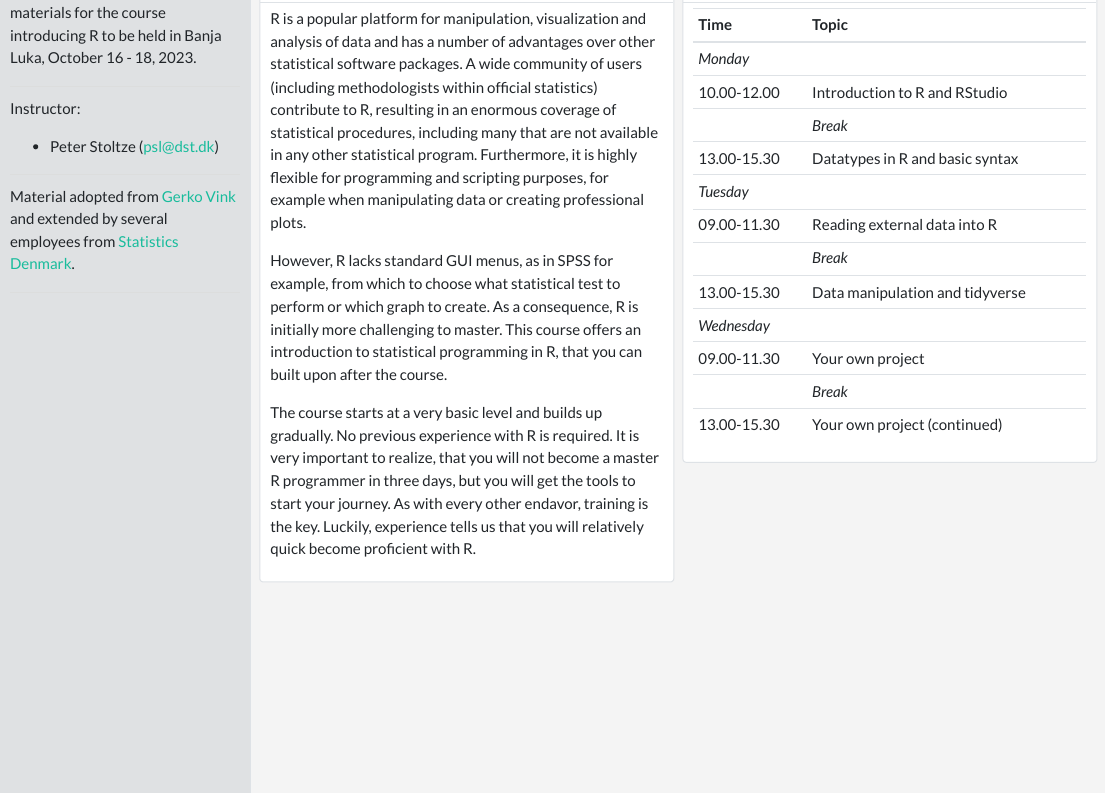
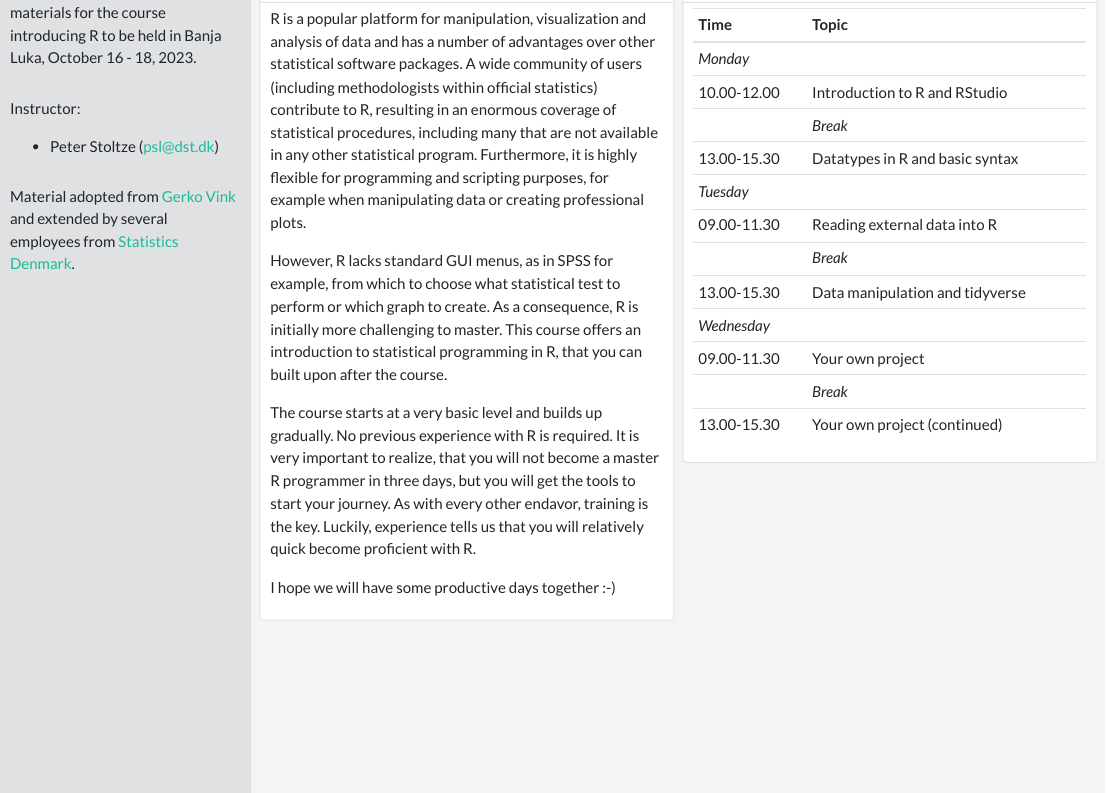
Before and after one commit to peterstoltze/R_BiH_2023, an R Markdown document (index.Rmd): the page in a window 1100 px wide, from 110 px down. The pictures show the output file index.html that the author committed with the source, opened offline.

Commit message:
Added a greeting

```diff
--- a/index.Rmd
+++ b/index.Rmd
@@ -36,6 +36,8 @@ R is a popular platform for manipulation, visualization and analysis of data and
 However, R lacks standard GUI menus, as in SPSS for example, from which to choose what statistical test to perform or which graph to create. As a consequence, R is initially more challenging to master. This course offers an introduction to statistical programming in R, that you can built upon after the course.
 
 The course starts at a very basic level and builds up gradually. No previous experience with R is required. It is very important to realize, that you will not become a master R programmer in three days, but you will get the tools to start your journey. As with every other endavor, training is the key. Luckily, experience tells us that you will relatively quick become proficient with R.
+
+I hope we will have some productive days together :-)
 
 ## Column 2
 
```
Also changed, not shown: index.html.
